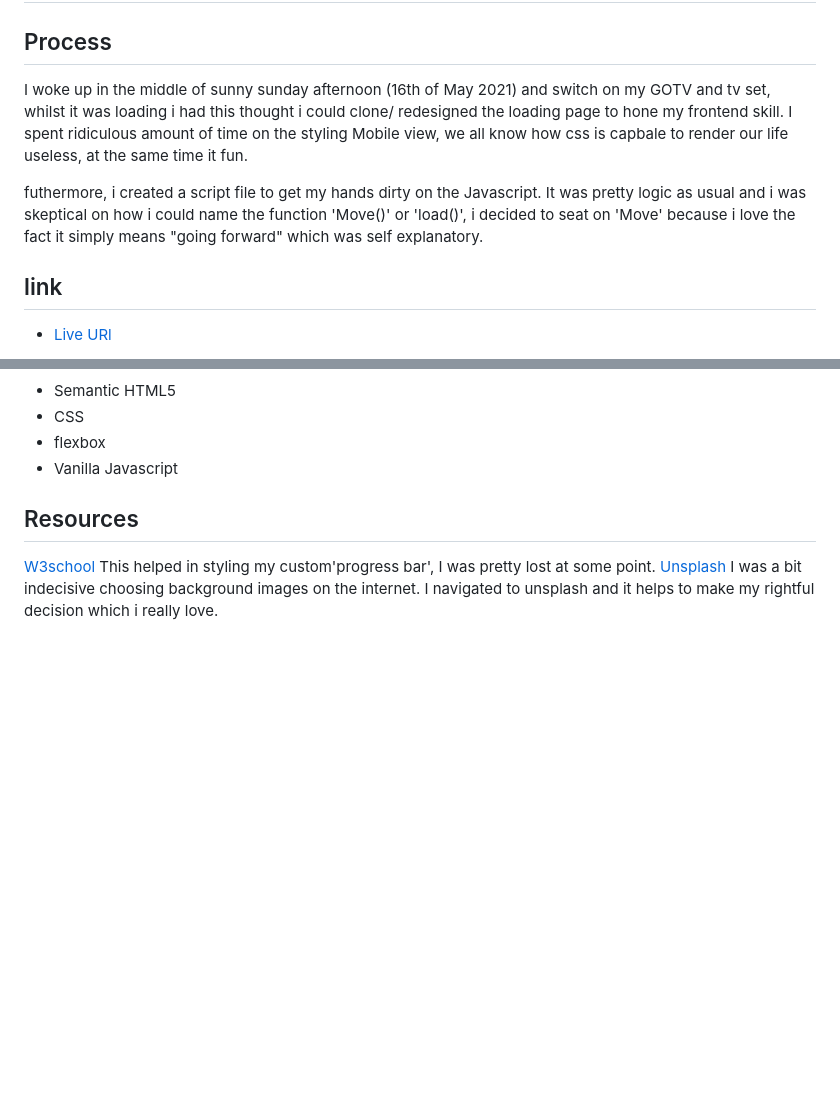
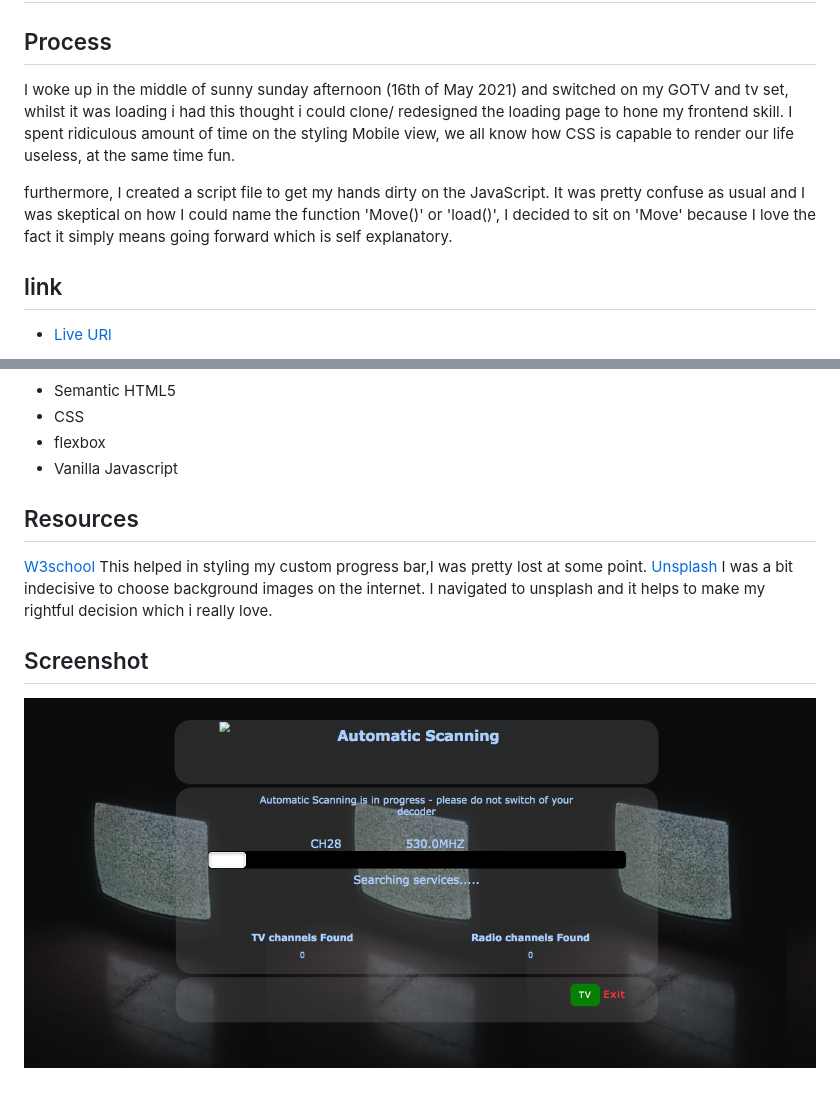
Before and after one commit to Brymmobaggins/calcubuddy, a Markdown page: README.md, 2 parts joined by grey strips. Rendered like a GitHub page; pictures changed too: img/gotvProjects_screenshot.png (added); blank space fills up the shorter version.

Commit message:
Fix README img

```diff
--- a/README.md
+++ b/README.md
@@ -2,9 +2,9 @@
 
 ## Process
 
-I woke up in the middle of sunny sunday afternoon (16th of May 2021) and switch on my GOTV and tv set, whilst it was loading i had this thought i could clone/ redesigned the loading page to hone my frontend skill. I spent ridiculous amount of time on the styling Mobile view, we all know how css is capbale to render our life useless, at the same time it fun.
+I woke up in the middle of sunny sunday afternoon (16th of May 2021) and switched on my GOTV and tv set, whilst it was loading i had this thought i could clone/ redesigned the loading page to hone my frontend skill. I spent ridiculous amount of time on the styling Mobile view, we all know how CSS is capable to render our life useless, at the same time fun.
 
-futhermore, i created a script file to get my hands dirty on the Javascript. It was pretty logic as usual and i was skeptical on how i could name the function 'Move()' or 'load()', i decided to seat on 'Move' because i love the fact it simply means "going forward" which was self explanatory.
+furthermore, I created a script file to get my hands dirty on the JavaScript. It was pretty confuse as usual and I was skeptical on how I could name the function 'Move()' or 'load()', I decided to sit on 'Move' because I love the fact it simply means going forward which is self explanatory.
 
 ## link
 
@@ -19,5 +19,9 @@ futhermore, i created a script file to get my hands dirty on the Javascript. It
 
 ## Resources
 
-[W3school](https://www.w3school.com) This helped in styling my custom'progress bar', I was pretty lost at some point.
-[Unsplash](https://www.unsplash.com) I was a bit indecisive choosing background images on the internet. I navigated to unsplash and it helps to make my rightful decision which i really love.
+[W3school](https://www.w3school.com) This helped in styling my custom progress bar,I was pretty lost at some point.
+[Unsplash](https://www.unsplash.com) I was a bit indecisive to choose background images on the internet. I navigated to unsplash and it helps to make my rightful decision which i really love.
+
+## Screenshot
+
+![Project screenshot!](./img/gotvProjects_screenshot.png)
```
Also changed, not shown: 1 other file.
